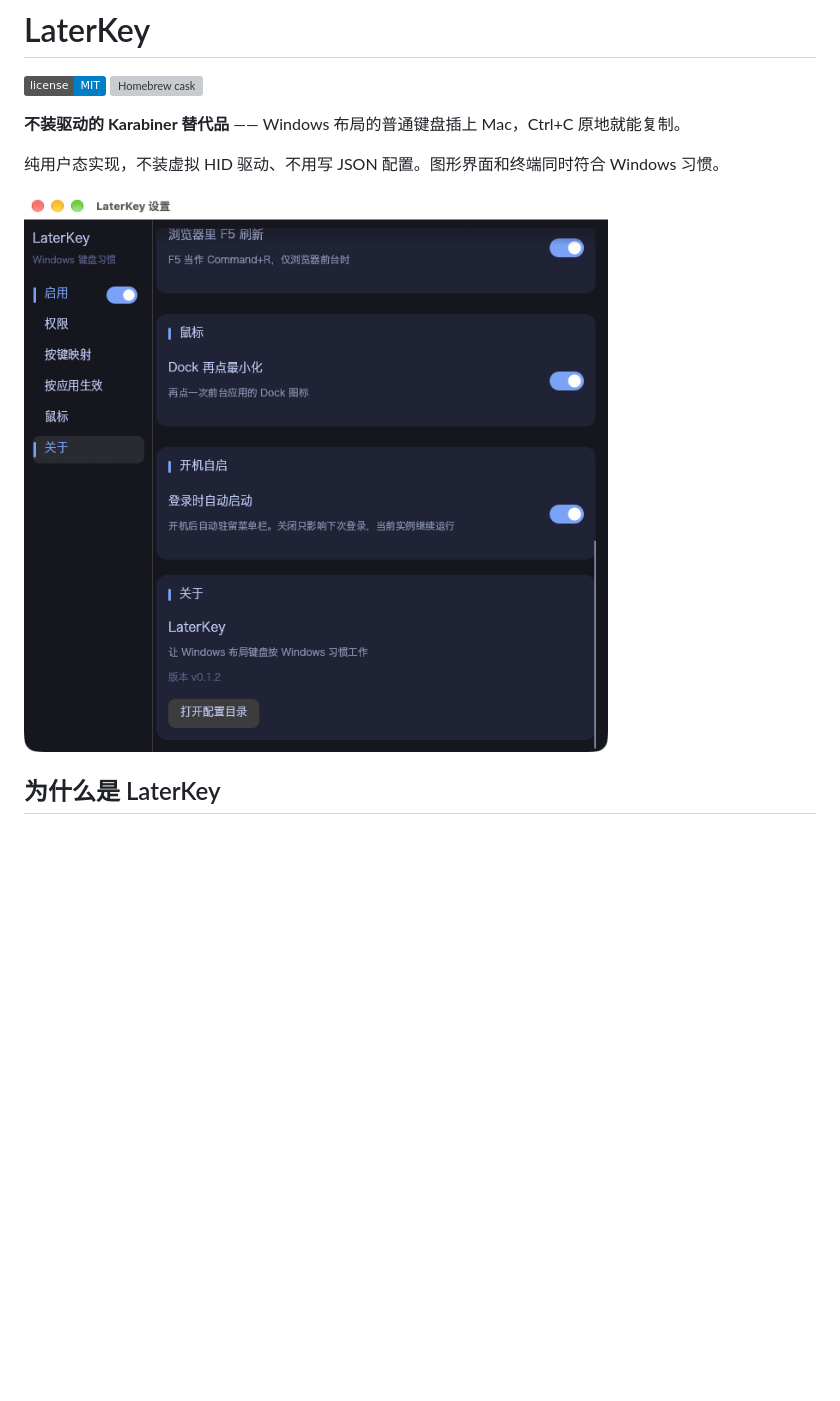
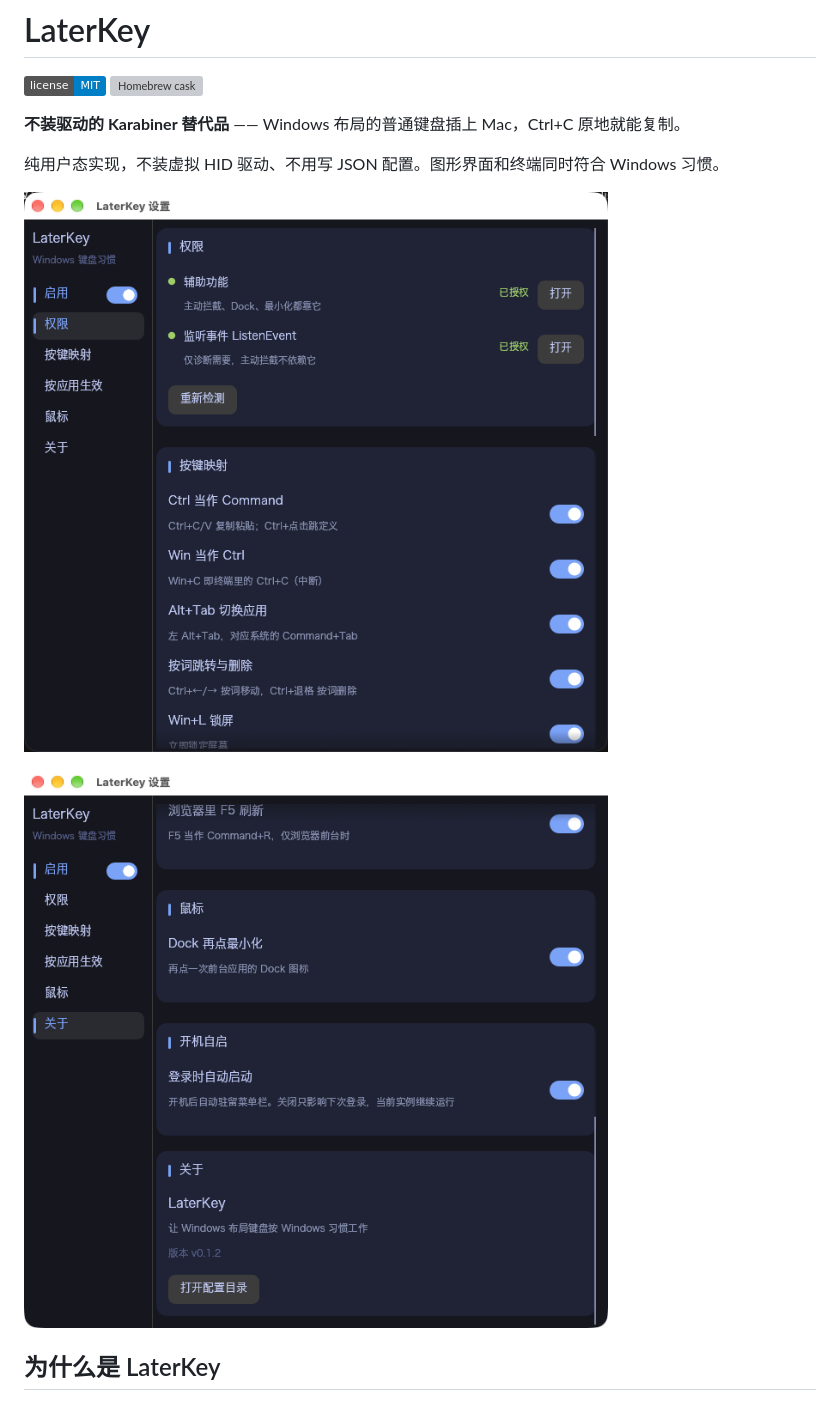
Before and after one commit to ailater/LaterKey, a Markdown page: README.md, the part around the change. Rendered like a GitHub page; pictures changed too: docs/images/settings-keys.png (added); badges without logos; blank space fills up the shorter version; grey boxes are pictures that could not be loaded.

```diff
--- a/README.md
+++ b/README.md
@@ -6,7 +6,9 @@
 
 纯用户态实现，不装虚拟 HID 驱动、不用写 JSON 配置。图形界面和终端同时符合 Windows 习惯。
 
-![LaterKey 设置面板](docs/images/settings.png)
+![设置面板：权限与按键映射](docs/images/settings-keys.png)
+
+![设置面板：开机自启与关于](docs/images/settings.png)
 
 ## 为什么是 LaterKey
 
```
Also changed, not shown: docs/release-notes/v0.1.3.md (added, +24 -0 lines), 2 other files.
